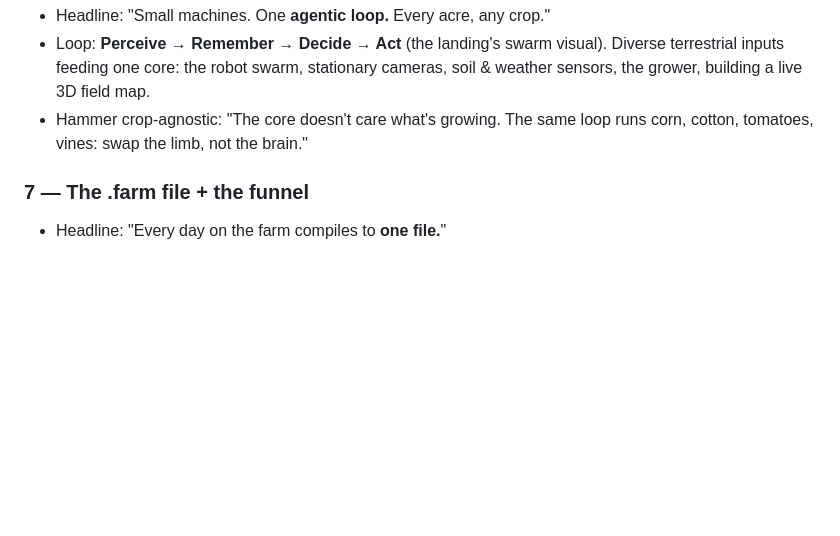
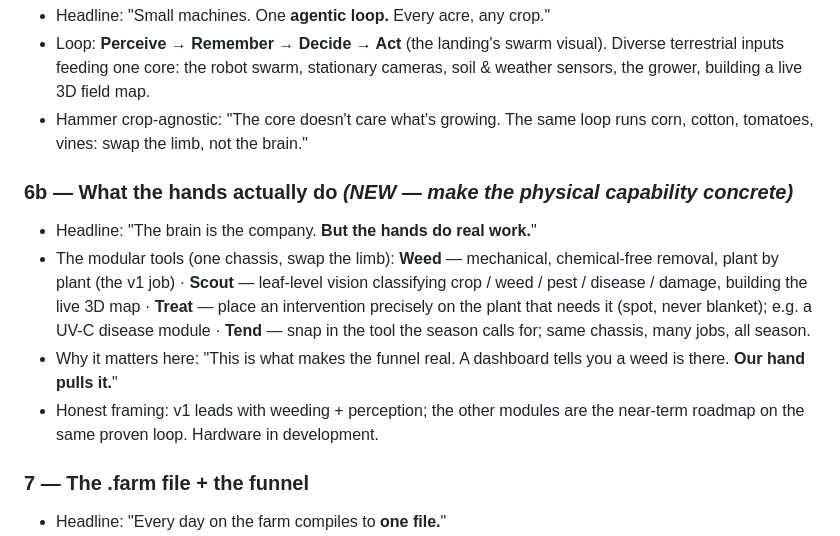
Before and after one commit to filippo-fonseca/presentation-slides, a Markdown page: decks/tendril-vc-spec.md, the part around the change. Drawn GitHub-style; blank space fills up the shorter version.

Commit message:
tendril-vc: add "what the hands actually do" slide to deck plan
Concrete physical capabilities (Weed / Scout / Treat / Tend) as modular
tools on one chassis, framed honestly (v1 = weed + perceive; rest is
near-term roadmap on the same loop). Makes the funnel tangible.

Co-Authored-By: Claude Opus 4.7 <noreply@anthropic.com>

```diff
--- a/decks/tendril-vc-spec.md
+++ b/decks/tendril-vc-spec.md
@@ -59,6 +59,12 @@ The non-generic insight, four doors: **edge vision got cheap** (per-plant classi
 - Loop: **Perceive → Remember → Decide → Act** (the landing's swarm visual). Diverse terrestrial inputs feeding one core: the robot swarm, stationary cameras, soil & weather sensors, the grower, building a live 3D field map.
 - Hammer crop-agnostic: "The core doesn't care what's growing. The same loop runs corn, cotton, tomatoes, vines: swap the limb, not the brain."
 
+### 6b — What the hands actually do  *(NEW — make the physical capability concrete)*
+- Headline: "The brain is the company. **But the hands do real work.**"
+- The modular tools (one chassis, swap the limb): **Weed** — mechanical, chemical-free removal, plant by plant (the v1 job) · **Scout** — leaf-level vision classifying crop / weed / pest / disease / damage, building the live 3D map · **Treat** — place an intervention precisely on the plant that needs it (spot, never blanket); e.g. a UV-C disease module · **Tend** — snap in the tool the season calls for; same chassis, many jobs, all season.
+- Why it matters here: "This is what makes the funnel real. A dashboard tells you a weed is there. **Our hand pulls it.**"
+- Honest framing: v1 leads with weeding + perception; the other modules are the near-term roadmap on the same proven loop. Hardware in development.
+
 ### 7 — The .farm file + the funnel
 - Headline: "Every day on the farm compiles to **one file.**"
 - Animated `.farm` mock (from the landing). Left: aggregative, interpretable, exportable, dynamic. The funnel: complex inputs → one `.farm` file → the agentic layer decides *with* the grower → **execution isn't abstract** (real robots actuate). Punch: "Execution, not advice."
```
